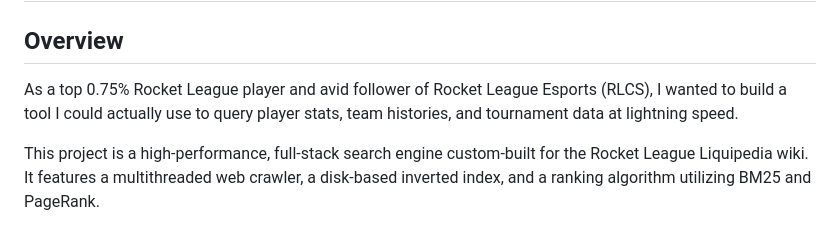
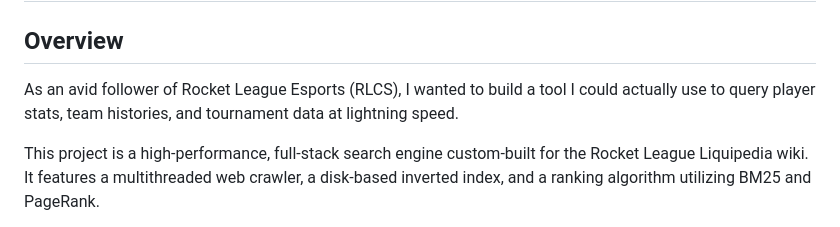
Before and after one commit to neil-surya/web-crawler-search-engine, a Markdown page: README.md, the part around the change. Drawn GitHub-style.

Commit message:
Adjusted overview wording to remove irrelevant Rocket League rank details (I'm pretty decent haha)

```diff
--- a/README.md
+++ b/README.md
@@ -1,7 +1,7 @@
 # Rocket League Liquipedia Search Engine
 
 ## Overview
-As a top 0.75% Rocket League player and avid follower of Rocket League Esports (RLCS), I wanted to build a tool I could actually use to query player stats, team histories, and tournament data at lightning speed.
+As an avid follower of Rocket League Esports (RLCS), I wanted to build a tool I could actually use to query player stats, team histories, and tournament data at lightning speed.
 
 This project is a high-performance, full-stack search engine custom-built for the Rocket League Liquipedia wiki. It features a multithreaded web crawler, a disk-based inverted index, and a ranking algorithm utilizing BM25 and PageRank.
 
```
